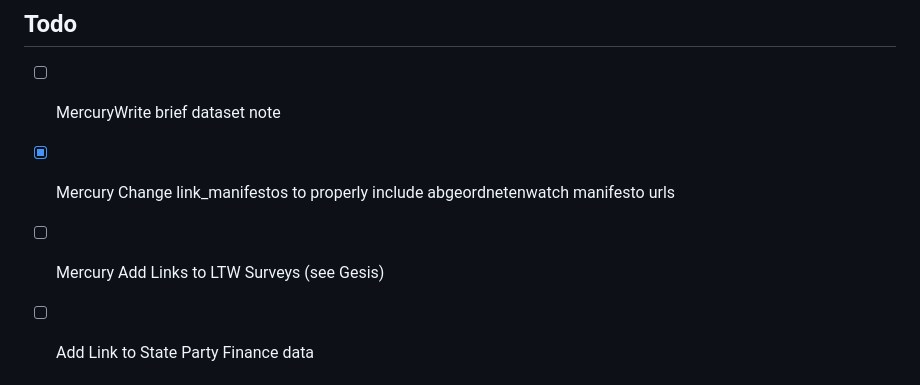
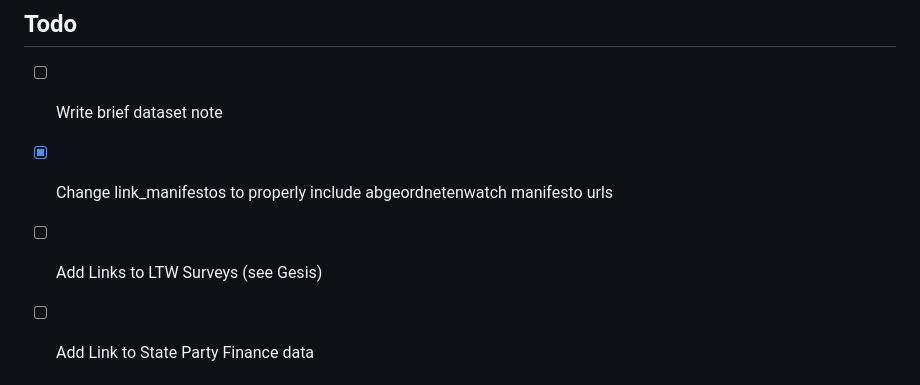
Before and after one commit to RStelzle/bundeslaendeR, a Markdown page: README.md, the part around the change. GitHub-like rendering.

```diff
--- a/README.md
+++ b/README.md
@@ -15,10 +15,10 @@ governments’ coalition agreements available from other sources.
 
 ## Todo
 
-- [ ] MercuryWrite brief dataset note
-- [x] Mercury Change link_manifestos to properly include abgeordnetenwatch
+- [ ] Write brief dataset note
+- [x] Change link_manifestos to properly include abgeordnetenwatch
 manifesto urls
-- [ ] Mercury Add Links to LTW Surveys (see Gesis)
+- [ ] Add Links to LTW Surveys (see Gesis)
 - [ ] Add Link to State Party Finance data
 
 
```
